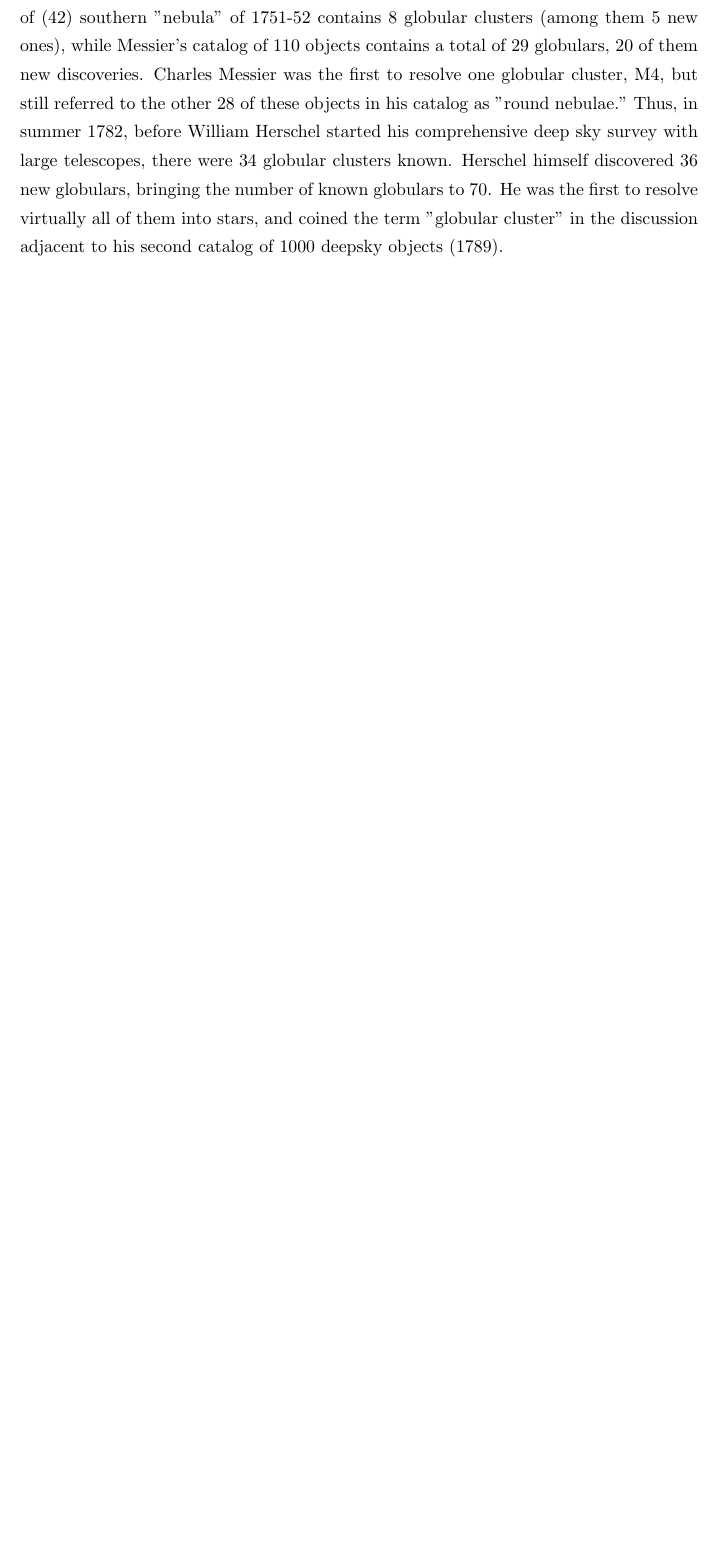
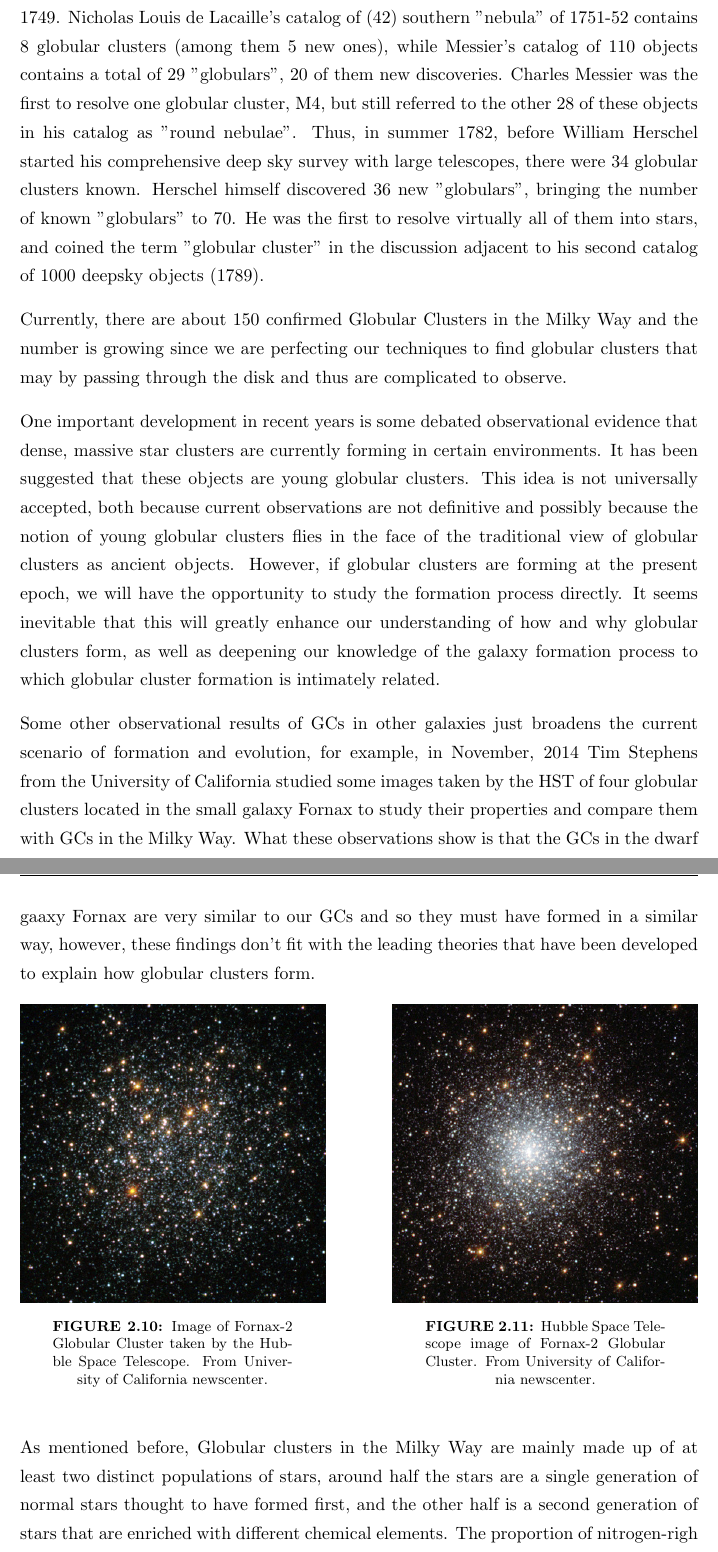
Before and after one commit to juancho9303/Mass-Modelling-of-Omega-Centauri, a LaTeX thesis (latex/Thesis.tex, which reads latex/Chapters/Chapter2.tex): part of page 35 of 62 before the commit and two parts of pages 35 and 36 of 63 after it, the two joined at a grey line, cut so that both start at the same text, the shorter picture padded with empty space. Compiled offline with pdfLaTeX.

Commit message:
finished scenario and observations

```diff
--- a/latex/Chapters/Chapter2.tex
+++ b/latex/Chapters/Chapter2.tex
@@ -512,8 +512,25 @@ If $\beta=0$, then $\overline{v}_{r}^{2}=\overline{v}_{\phi}^{2}=\overline{v}_{\
 
 \section{Scenario and Observations}
 
+Globular Clusters are relatively easy to observe because they are close to us in the galactic context, for this reason, they have been observed even since the 17th century. The first globular cluster discovered, but then taken for a nebula, was M22 in Sagittarius, which was probably discovered by Abraham Ihle in 1665. This discovery was followed by that of southern Omega Centauri (NGC5139) by Edmond Halley in 1677, which is the largest known globular cluster in our galaxy. This "nebula" had been known but classified as star since ancient times. Next followed the discovery of M5 in Serpens Caput by Gottfried Kirch in 1702, and that of M13 in Hercules, again by Halley, in 1714. De Chéseaux's list of (21) nebulae of 1746 contains, in addition, two new globular clusters, M71 and M4, while Jean-Dominique Maraldi discovered M15 and M2 in September of this year (1746). Guillaume Legentil possibly or probably discovered NGC 6712 in 1749. Nicholas Louis de Lacaille's catalog of (42) southern "nebula" of 1751-52 contains 8 globular clusters (among them 5 new ones), while Messier's catalog of 110 objects contains a total of 29 "globulars", 20 of them new discoveries. Charles Messier was the first to resolve one globular cluster, M4, but still referred to the other 28 of these objects in his catalog as "round nebulae". Thus, in summer 1782, before William Herschel started his comprehensive deep sky survey with large telescopes, there were 34 globular clusters known. Herschel himself discovered 36 new "globulars", bringing the number of known "globulars" to 70. He was the first to resolve virtually all of them into stars, and coined the term "globular cluster" in the discussion adjacent to his second catalog of 1000 deepsky objects (1789).
 
-The first globular cluster discovered, but then taken for a nebula, was M22 in Sagittarius, which was probably discovered by Abraham Ihle in 1665. This discovery was followed by that of southern Omega Centauri (NGC 5139) by Edmond Halley on his 1677 journey to St. Helena. This "nebula" had been known but classified as star since ancient times. Next followed the discovery of M5 in Serpens Caput by Gottfried Kirch in 1702, and that of M13 in Hercules, again by Halley, in 1714. De Chéseaux's list of (21) nebulae of 1746 contains, in addition, two new globular clusters, M71 and M4, while Jean-Dominique Maraldi discovered M15 and M2 in September of this year (1746). Guillaume Legentil possibly or probably discovered NGC 6712 in 1749. Nicholas Louis de Lacaille's catalog of (42) southern "nebula" of 1751-52 contains 8 globular clusters (among them 5 new ones), while Messier's catalog of 110 objects contains a total of 29 globulars, 20 of them new discoveries. Charles Messier was the first to resolve one globular cluster, M4, but still referred to the other 28 of these objects in his catalog as "round nebulae." Thus, in summer 1782, before William Herschel started his comprehensive deep sky survey with large telescopes, there were 34 globular clusters known. Herschel himself discovered 36 new globulars, bringing the number of known globulars to 70. He was the first to resolve virtually all of them into stars, and coined the term "globular cluster" in the discussion adjacent to his second catalog of 1000 deepsky objects (1789).
+Currently, there are about 150 confirmed Globular Clusters in the Milky Way and the number is growing since we are perfecting our techniques to find globular clusters that may by passing through the disk and thus are complicated to observe.
 
+One important development in recent years is some debated observational evidence that dense, massive star clusters are currently forming in certain environments. It has been suggested that these objects are young globular clusters. This idea is not universally accepted, both because current observations are not definitive and possibly because the notion of young globular clusters flies in the face of the traditional view of globular clusters as ancient objects. However, if globular clusters are forming at the present epoch, we will have the opportunity to study the formation process directly. It seems inevitable that this will greatly enhance our understanding of how and why globular clusters form, as well as deepening our knowledge of the galaxy formation process to which globular cluster formation is intimately related.
 
-there is  widespread belief that globular clusters cannot contain large amounts of dark matter, because of the Virial Theorem. This theorem relates the velocity dispersion $ \sigma $ at the center of the cluster to the total mass $M_{t}$ and to the half-mass radius $r_{h}$ of the system. For a one component globular cluster, that relation may be expresed as:
+Some other observational results of GCs in other galaxies just broadens the current scenario of formation and evolution, for example, in November, 2014 Tim Stephens from the University of California studied some images taken by the HST of four globular clusters located in the small galaxy Fornax to study their properties and compare them with GCs in the Milky Way. What these observations show is that the GCs in the dwarf gaaxy Fornax are very similar to our GCs and so they must have formed in a similar way, however, these findings don't fit with the leading theories that have been developed to explain how globular clusters form.
+
+\begin{figure}[H]
+  \centering
+  \begin{minipage}[b]{0.45\textwidth}
+    \includegraphics[width=\textwidth]{images/fornax-2-400.jpg}
+    \caption[Hubble image of Fornax-2 Globular Cluster]{Image of Fornax-2 Globular Cluster taken by the Hubble Space Telescope. From University of California newscenter.}
+  \end{minipage}
+  \hfill
+  \begin{minipage}[b]{0.45\textwidth}
+    \includegraphics[width=\textwidth]{images/fornax-3-400.jpg}
+    \caption[Hubble Space Telescope image of Fornax-3 Globular Cluster]{Hubble Space Telescope image of Fornax-2 Globular Cluster. From University of California newscenter.}
+  \end{minipage}
+\end{figure}
+
+As mentioned before, Globular clusters in the Milky Way are mainly made up of at least two distinct populations of stars, around half the stars are a single generation of normal stars thought to have formed first, and the other half is a second generation of stars that are enriched with different chemical elements. The proportion of nitrogen-righ stars in the Milky Way's GCs is higher than astronomers expected. This suggests that a large chunk of the first-generation star population is missing. One fair explanation that astronomers have adopted is that clusters once contained many more stars but a large fraction of the first-generation stars were ejected from the cluster at some time in its past. In our galaxy, these stars could go to the halo.
```
Also changed, not shown: latex/images/fornax-2-400.jpg (added), latex/images/fornax-3-400.jpg (added), latex/Chapters/Chapter2.tex (19 more changed lines), 7 other files.
